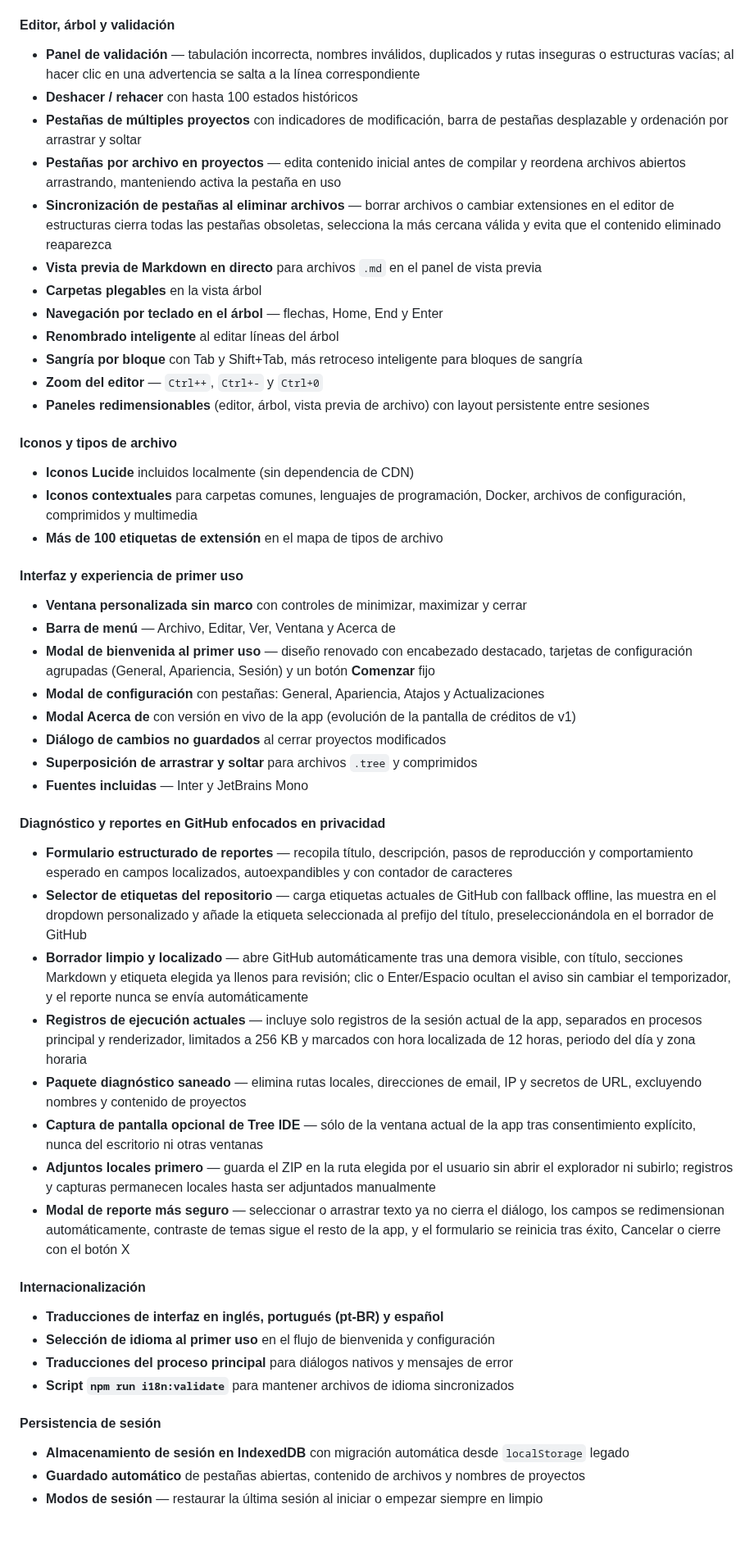
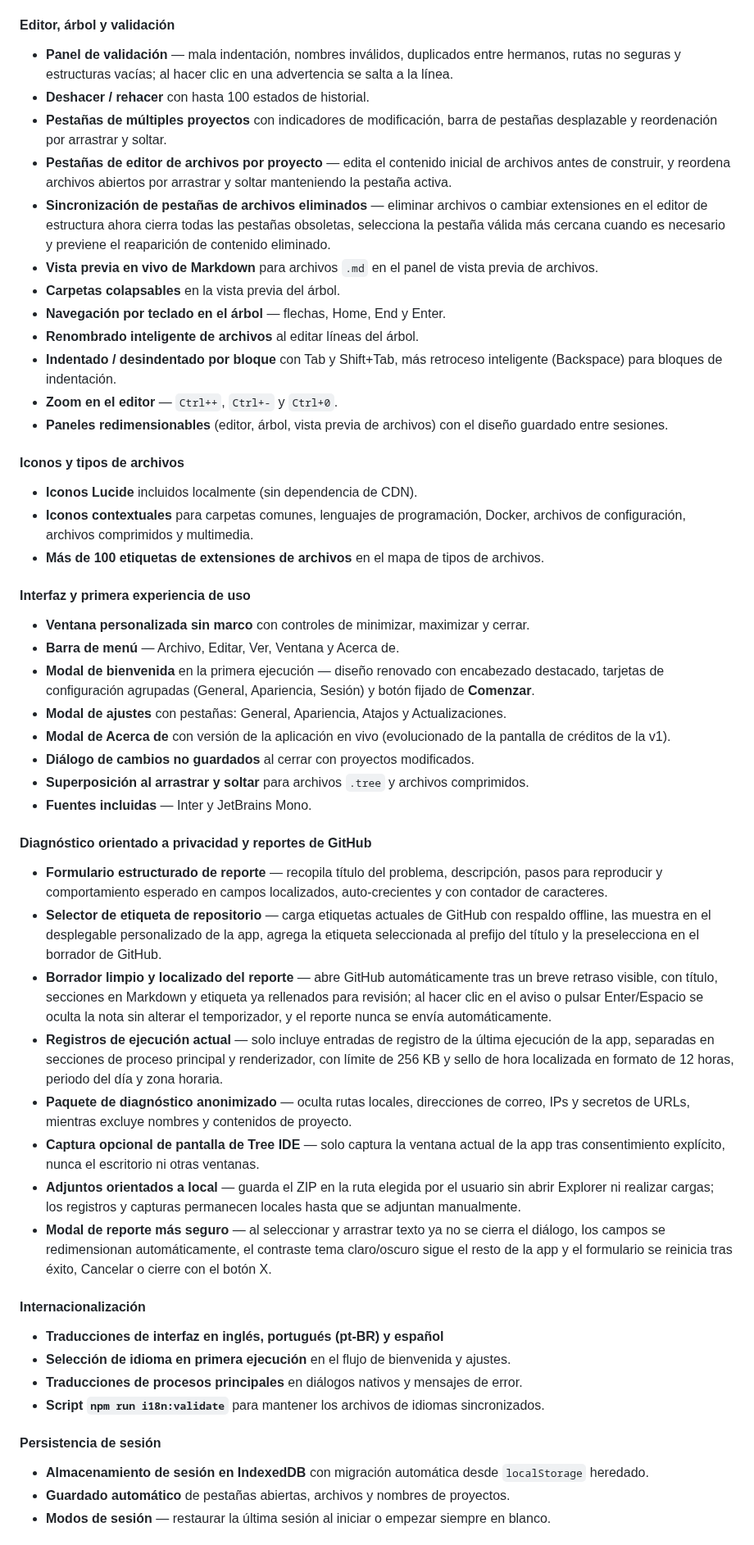
Before and after one commit to markelpher/TreeIDE-Deploy, a Markdown page: docs/changelogs/es.md, the part around one of its changes. Shown at 82% size. GitHub-like rendering.

Commit message:
docs: updated localized changelogs for v2.0.108

```diff
--- a/docs/changelogs/es.md
+++ b/docs/changelogs/es.md
@@ -67,51 +67,51 @@ Tree IDE v2 es una reescritura completa y una expansión de la aplicación origi
 
 #### Editor, árbol y validación
-- **Panel de validación** — tabulación incorrecta, nombres inválidos, duplicados y rutas inseguras o estructuras vacías; al hacer clic en una advertencia se salta a la línea correspondiente
-- **Deshacer / rehacer** con hasta 100 estados históricos
-- **Pestañas de múltiples proyectos** con indicadores de modificación, barra de pestañas desplazable y ordenación por arrastrar y soltar
-- **Pestañas por archivo en proyectos** — edita contenido inicial antes de compilar y reordena archivos abiertos arrastrando, manteniendo activa la pestaña en uso
-- **Sincronización de pestañas al eliminar archivos** — borrar archivos o cambiar extensiones en el editor de estructuras cierra todas las pestañas obsoletas, selecciona la más cercana válida y evita que el contenido eliminado reaparezca
-- **Vista previa de Markdown en directo** para archivos `.md` en el panel de vista previa
-- **Carpetas plegables** en la vista árbol
-- **Navegación por teclado en el árbol** — flechas, Home, End y Enter
-- **Renombrado inteligente** al editar líneas del árbol
-- **Sangría por bloque** con Tab y Shift+Tab, más retroceso inteligente para bloques de sangría
-- **Zoom del editor** — `Ctrl++`, `Ctrl+-` y `Ctrl+0`
-- **Paneles redimensionables** (editor, árbol, vista previa de archivo) con layout persistente entre sesiones
+- **Panel de validación** — mala indentación, nombres inválidos, duplicados entre hermanos, rutas no seguras y estructuras vacías; al hacer clic en una advertencia se salta a la línea.
+- **Deshacer / rehacer** con hasta 100 estados de historial.
+- **Pestañas de múltiples proyectos** con indicadores de modificación, barra de pestañas desplazable y reordenación por arrastrar y soltar.
+- **Pestañas de editor de archivos por proyecto** — edita el contenido inicial de archivos antes de construir, y reordena archivos abiertos por arrastrar y soltar manteniendo la pestaña activa.
+- **Sincronización de pestañas de archivos eliminados** — eliminar archivos o cambiar extensiones en el editor de estructura ahora cierra todas las pestañas obsoletas, selecciona la pestaña válida más cercana cuando es necesario y previene el reaparición de contenido eliminado.
+- **Vista previa en vivo de Markdown** para archivos `.md` en el panel de vista previa de archivos.
+- **Carpetas colapsables** en la vista previa del árbol.
+- **Navegación por teclado en el árbol** — flechas, Home, End y Enter.
+- **Renombrado inteligente de archivos** al editar líneas del árbol.
+- **Indentado / desindentado por bloque** con Tab y Shift+Tab, más retroceso inteligente (Backspace) para bloques de indentación.
+- **Zoom en el editor** — `Ctrl++`, `Ctrl+-` y `Ctrl+0`.
+- **Paneles redimensionables** (editor, árbol, vista previa de archivos) con el diseño guardado entre sesiones.
 
-#### Iconos y tipos de archivo
-- **Iconos Lucide** incluidos localmente (sin dependencia de CDN)
-- **Iconos contextuales** para carpetas comunes, lenguajes de programación, Docker, archivos de configuración, comprimidos y multimedia
-- **Más de 100 etiquetas de extensión** en el mapa de tipos de archivo
+#### Iconos y tipos de archivos
+- **Iconos Lucide** incluidos localmente (sin dependencia de CDN).
+- **Iconos contextuales** para carpetas comunes, lenguajes de programación, Docker, archivos de configuración, archivos comprimidos y multimedia.
+- **Más de 100 etiquetas de extensiones de archivos** en el mapa de tipos de archivos.
 
-#### Interfaz y experiencia de primer uso
-- **Ventana personalizada sin marco** con controles de minimizar, maximizar y cerrar
-- **Barra de menú** — Archivo, Editar, Ver, Ventana y Acerca de
-- **Modal de bienvenida al primer uso** — diseño renovado con encabezado destacado, tarjetas de configuración agrupadas (General, Apariencia, Sesión) y un botón **Comenzar** fijo
-- **Modal de configuración** con pestañas: General, Apariencia, Atajos y Actualizaciones
-- **Modal Acerca de** con versión en vivo de la app (evolución de la pantalla de créditos de v1)
-- **Diálogo de cambios no guardados** al cerrar proyectos modificados
-- **Superposición de arrastrar y soltar** para archivos `.tree` y comprimidos
-- **Fuentes incluidas** — Inter y JetBrains Mono
+#### Interfaz y primera experiencia de uso
+- **Ventana personalizada sin marco** con controles de minimizar, maximizar y cerrar.
+- **Barra de menú** — Archivo, Editar, Ver, Ventana y Acerca de.
+- **Modal de bienvenida** en la primera ejecución — diseño renovado con encabezado destacado, tarjetas de configuración agrupadas (General, Apariencia, Sesión) y botón fijado de **Comenzar**.
+- **Modal de ajustes** con pestañas: General, Apariencia, Atajos y Actualizaciones.
+- **Modal de Acerca de** con versión de la aplicación en vivo (evolucionado de la pantalla de créditos de la v1).
+- **Diálogo de cambios no guardados** al cerrar con proyectos modificados.
+- **Superposición al arrastrar y soltar** para archivos `.tree` y archivos comprimidos.
+- **Fuentes incluidas** — Inter y JetBrains Mono.
 
-#### Diagnóstico y reportes en GitHub enfocados en privacidad
-- **Formulario estructurado de reportes** — recopila título, descripción, pasos de reproducción y comportamiento esperado en campos localizados, autoexpandibles y con contador de caracteres
-- **Selector de etiquetas del repositorio** — carga etiquetas actuales de GitHub con fallback offline, las muestra en el dropdown personalizado y añade la etiqueta seleccionada al prefijo del título, preseleccionándola en el borrador de GitHub
-- **Borrador limpio y localizado** — abre GitHub automáticamente tras una demora visible, con título, secciones Markdown y etiqueta elegida ya llenos para revisión; clic o Enter/Espacio ocultan el aviso sin cambiar el temporizador, y el reporte nunca se envía automáticamente
-- **Registros de ejecución actuales** — incluye solo registros de la sesión actual de la app, separados en procesos principal y renderizador, limitados a 256 KB y marcados con hora localizada de 12 horas, periodo del día y zona horaria
-- **Paquete diagnóstico saneado** — elimina rutas locales, direcciones de email, IP y secretos de URL, excluyendo nombres y contenido de proyectos
-- **Captura de pantalla opcional de Tree IDE** — sólo de la ventana actual de la app tras consentimiento explícito, nunca del escritorio ni otras ventanas
-- **Adjuntos locales primero** — guarda el ZIP en la ruta elegida por el usuario sin abrir el explorador ni subirlo; registros y capturas permanecen locales hasta ser adjuntados manualmente
-- **Modal de reporte más seguro** — seleccionar o arrastrar texto ya no cierra el diálogo, los campos se redimensionan automáticamente, contraste de temas sigue el resto de la app, y el formulario se reinicia tras éxito, Cancelar o cierre con el botón X
+#### Diagnóstico orientado a privacidad y reportes de GitHub
+- **Formulario estructurado de reporte** — recopila título del problema, descripción, pasos para reproducir y comportamiento esperado en campos localizados, auto-crecientes y con contador de caracteres.
+- **Selector de etiqueta de repositorio** — carga etiquetas actuales de GitHub con respaldo offline, las muestra en el desplegable personalizado de la app, agrega la etiqueta seleccionada al prefijo del título y la preselecciona en el borrador de GitHub.
+- **Borrador limpio y localizado del reporte** — abre GitHub automáticamente tras un breve retraso visible, con título, secciones en Markdown y etiqueta ya rellenados para revisión; al hacer clic en el aviso o pulsar Enter/Espacio se oculta la nota sin alterar el temporizador, y el reporte nunca se envía automáticamente.
+- **Registros de ejecución actual** — solo incluye entradas de registro de la última ejecución de la app, separadas en secciones de proceso principal y renderizador, con límite de 256 KB y sello de hora localizada en formato de 12 horas, periodo del día y zona horaria.
+- **Paquete de diagnóstico anonimizado** — oculta rutas locales, direcciones de correo, IPs y secretos de URLs, mientras excluye nombres y contenidos de proyecto.
+- **Captura opcional de pantalla de Tree IDE** — solo captura la ventana actual de la app tras consentimiento explícito, nunca el escritorio ni otras ventanas.
+- **Adjuntos orientados a local** — guarda el ZIP en la ruta elegida por el usuario sin abrir Explorer ni realizar cargas; los registros y capturas permanecen locales hasta que se adjuntan manualmente.
+- **Modal de reporte más seguro** — al seleccionar y arrastrar texto ya no se cierra el diálogo, los campos se redimensionan automáticamente, el contraste tema claro/oscuro sigue el resto de la app y el formulario se reinicia tras éxito, Cancelar o cierre con el botón X.
 
 #### Internacionalización
 - **Traducciones de interfaz en inglés, portugués (pt-BR) y español**
-- **Selección de idioma al primer uso** en el flujo de bienvenida y configuración
-- **Traducciones del proceso principal** para diálogos nativos y mensajes de error
-- **Script `npm run i18n:validate`** para mantener archivos de idioma sincronizados
+- **Selección de idioma en primera ejecución** en el flujo de bienvenida y ajustes.
+- **Traducciones de procesos principales** en diálogos nativos y mensajes de error.
+- **Script `npm run i18n:validate`** para mantener los archivos de idiomas sincronizados.
 
 #### Persistencia de sesión
-- **Almacenamiento de sesión en IndexedDB** con migración automática desde `localStorage` legado
-- **Guardado automático** de pestañas abiertas, contenido de archivos y nombres de proyectos
-- **Modos de sesión** — restaurar la última sesión al iniciar o empezar siempre en limpio
+- **Almacenamiento de sesión en IndexedDB** con migración automática desde `localStorage` heredado.
+- **Guardado automático** de pestañas abiertas, archivos y nombres de proyectos.
+- **Modos de sesión** — restaurar la última sesión al iniciar o empezar siempre en blanco.
 
```
Also changed, not shown: other parts of docs/changelogs/es.md (+69 -69 lines), docs/changelogs/pt-br.md (+101 -101 lines).
